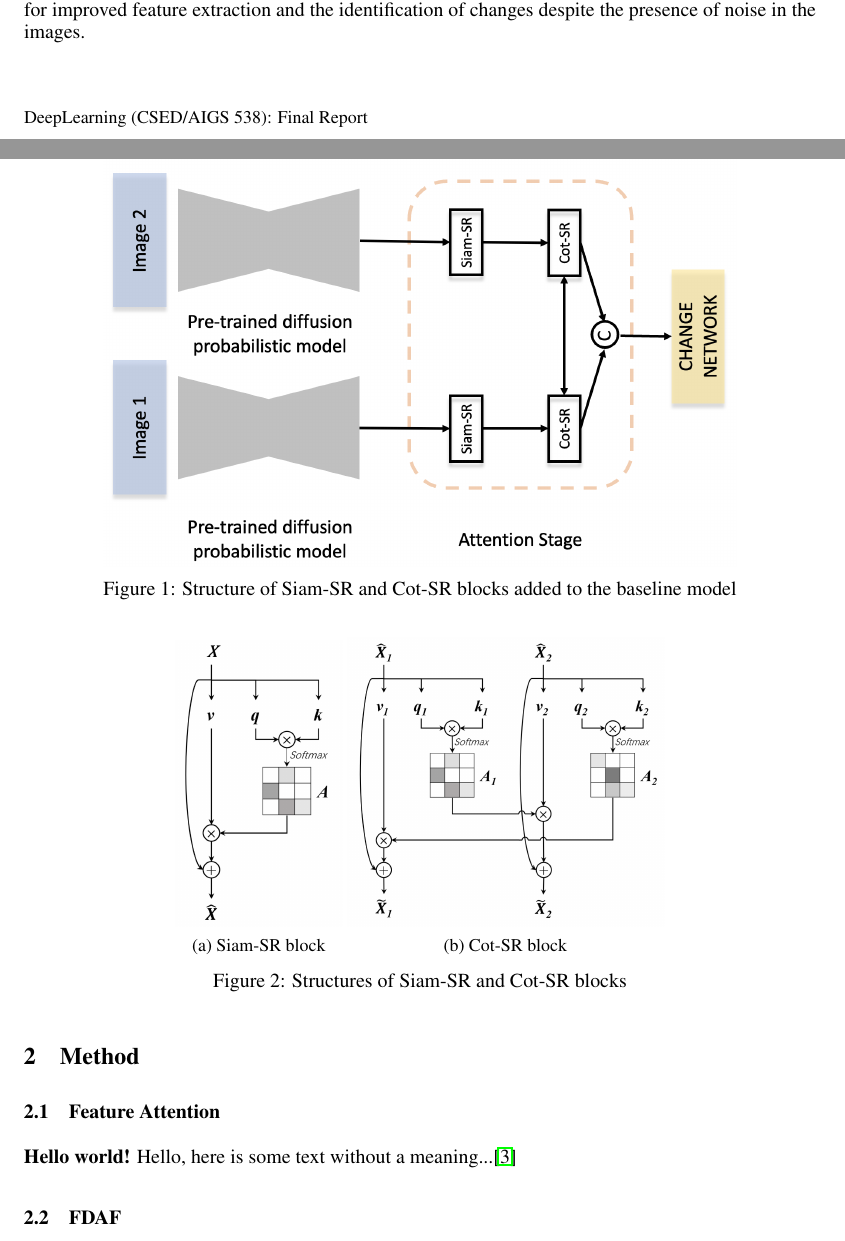
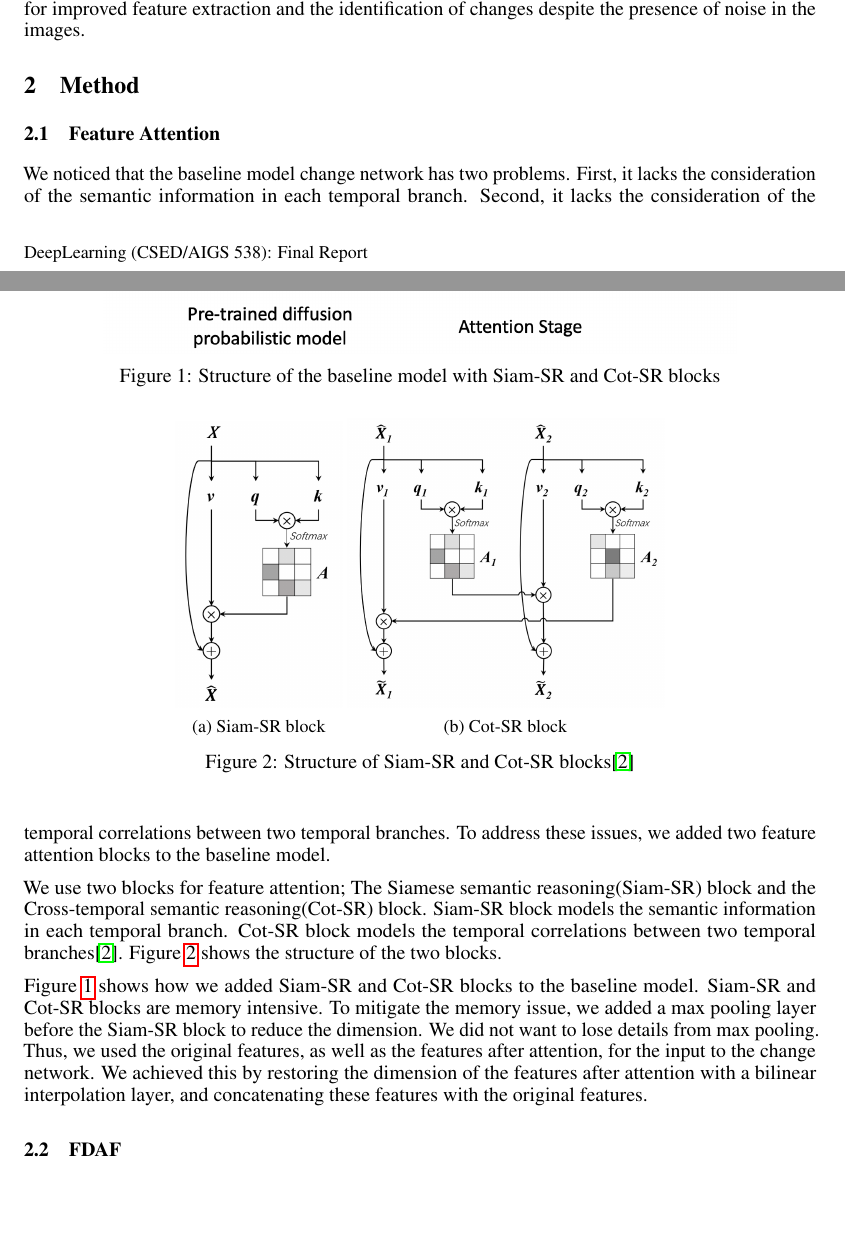
Before and after one commit to qwercxzsda/CSED538_DeepLearning_FinalReport, a LaTeX paper (main.tex, which reads subfiles/method_feature_attention.tex): two parts of pages 1 and 2 of 6, joined at a grey line, cut so that both start at the same text, the shorter picture padded with empty space. Compiled offline with pdfLaTeX.

Commit message:
docs: add feature attention contents

```diff
--- a/subfiles/method_feature_attention.tex
+++ b/subfiles/method_feature_attention.tex
@@ -2,13 +2,10 @@
 \graphicspath{{\subfix{../images/}}}
 \begin{document}
 
-\textbf{Hello world!}
-Hello, here is some text without a meaning...\cite{shi2020graphaf}
-
 \begin{figure}[h]
     \centering
     \includegraphics[width=0.8\linewidth]{baseline_with_attention.png}
-    \caption{Structure of Siam-SR and Cot-SR blocks added to the baseline model}
+    \caption{Structure of the baseline model with Siam-SR and Cot-SR blocks}
     \label{fig:baseline_with_attention}
 \end{figure}
 
@@ -22,8 +19,14 @@ Hello, here is some text without a meaning...\cite{shi2020graphaf}
         \includegraphics[width=\linewidth]{Cot_SR.png}
         \caption{Cot-SR block}
     \end{subfigure}
-    \caption{Structures of Siam-SR and Cot-SR blocks}
+    \caption{Structure of Siam-SR and Cot-SR blocks\cite{Ding_2022_Bi_SRNet}}
     \label{fig:attention_blocks}
 \end{figure}
 
+We noticed that the baseline model change network has two problems. First, it lacks the consideration of the semantic information in each temporal branch. Second, it lacks the consideration of the temporal correlations between two temporal branches. To address these issues, we added two feature attention blocks to the baseline model.
+
+We use two blocks for feature attention; The Siamese semantic reasoning(Siam-SR) block and the Cross-temporal semantic reasoning(Cot-SR) block. Siam-SR block models the semantic information in each temporal branch. Cot-SR block models the temporal correlations between two temporal branches\cite{Ding_2022_Bi_SRNet}. Figure \ref{fig:attention_blocks} shows the structure of the two blocks.
+
+Figure \ref{fig:baseline_with_attention} shows how we added Siam-SR and Cot-SR blocks to the baseline model. Siam-SR and Cot-SR blocks are memory intensive. To mitigate the memory issue, we added a max pooling layer before the Siam-SR block to reduce the dimension. We did not want to lose details from max pooling. Thus, we used the original features, as well as the features after attention, for the input to the change network. We achieved this by restoring the dimension of the features after attention with a bilinear interpolation layer, and concatenating these features with the original features.
+
 \end{document}
```
Also changed, not shown: reference.bib (+12 -0 lines).
